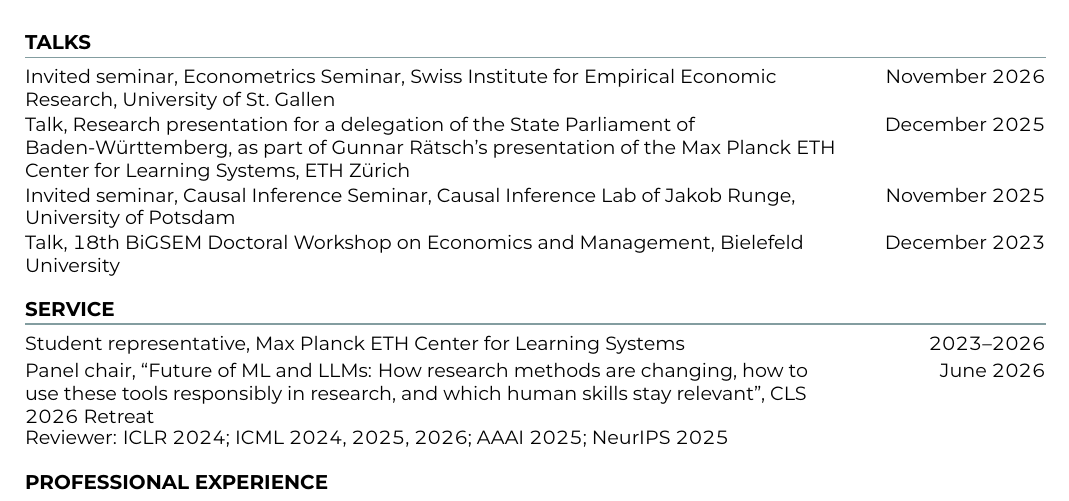
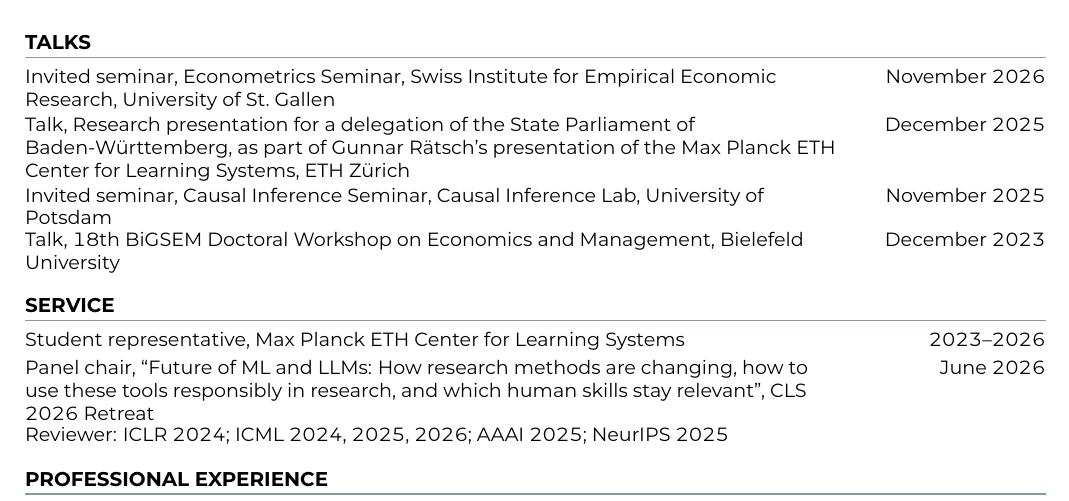
Before and after one commit to vnastl/vnastl.github.io, a LaTeX CV (latex/cv.tex): part of the page, cut so that both start at the same text. The pictures show the PDF file assets/cv_vivian_nastl.pdf that the author committed with the source.

Commit message:
content(talks): Causal Inference Lab
- _talks/potsdam.md: shorter event name
- latex/cv.tex: same wording
- assets/cv_vivian_nastl.pdf: recompiled

```diff
--- a/latex/cv.tex
+++ b/latex/cv.tex
@@ -78,7 +78,7 @@
 \section{Talks}
 \entry{Invited seminar, Econometrics Seminar, Swiss Institute for Empirical Economic Research, University of St.\ Gallen}{November 2026}
 \entry{Talk, Research presentation for a delegation of the State Parliament of Baden-Württemberg, as part of Gunnar Rätsch's presentation of the Max Planck ETH Center for Learning Systems, ETH Zürich}{December 2025}
-\entry{Invited seminar, Causal Inference Seminar, Causal Inference Lab of Jakob Runge, University of Potsdam}{November 2025}
+\entry{Invited seminar, Causal Inference Seminar, Causal Inference Lab, University of Potsdam}{November 2025}
 \entry{Talk, 18th BiGSEM Doctoral Workshop on Economics and Management, Bielefeld University}{December 2023}
 
 \section{Service}
```
Also changed, not shown: _talks/potsdam.md (+1 -1 lines), assets/cv_vivian_nastl.pdf.
